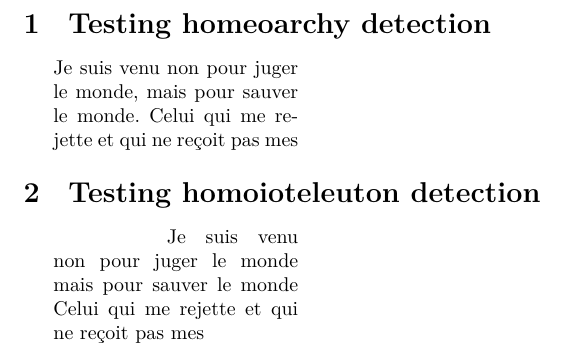
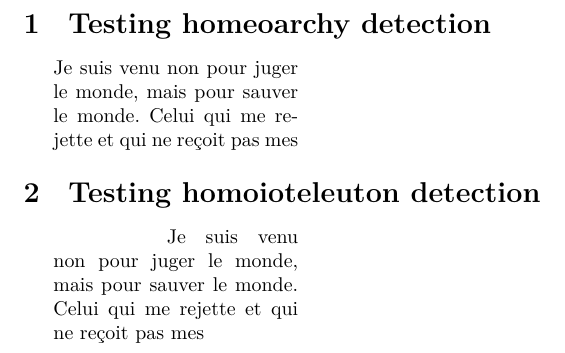
Before and after one commit to raphink/impnattypo, a LaTeX document (homeoarchy-test.tex): part of the page, cut so that both start at the same text. Compiled offline with XeLaTeX.

Commit message:
Fix homoioteleuton

```diff
--- a/homeoarchy-test.tex
+++ b/homeoarchy-test.tex
@@ -19,7 +19,7 @@ et qui ne re\c coit pas mes
 \section{Testing homoioteleuton detection}
 \begin{minipage}{1.7in}
 \parindent=2cm
-\indent Je suis venu non pour juger le monde mais pour sauver le monde Celui qui me rejette
+\indent Je suis venu non pour juger le monde, mais pour sauver le monde. Celui qui me rejette
 et qui ne re\c coit pas mes
 \end{minipage}
 
```
Also changed, not shown: 1 other file.
